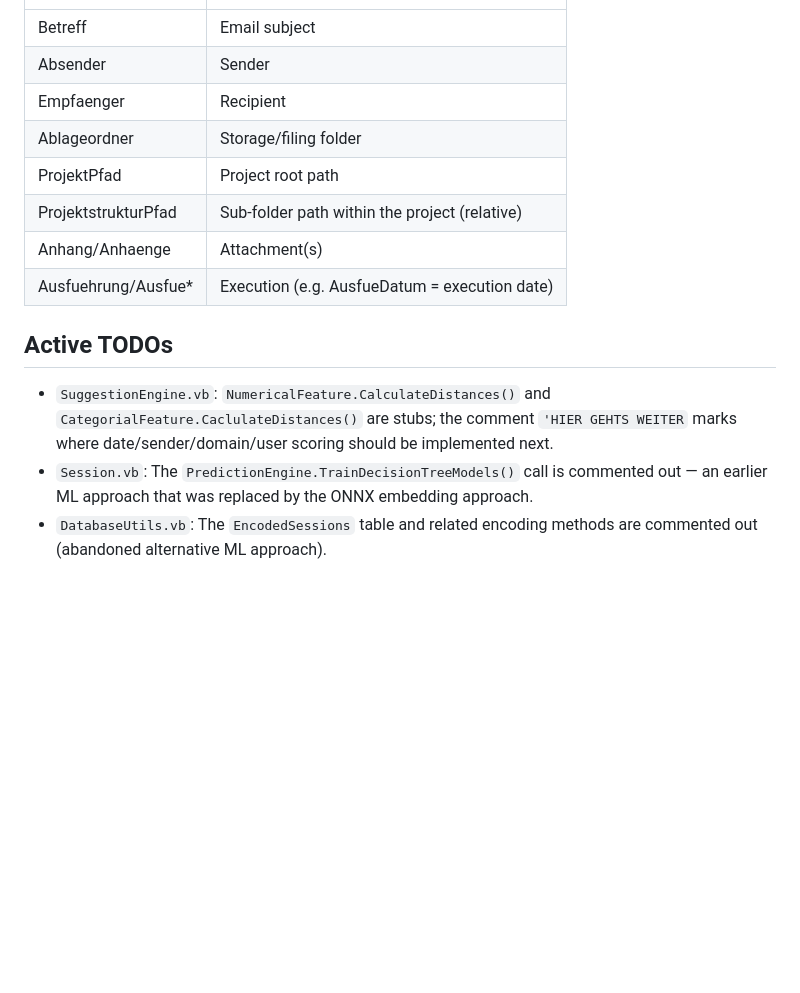
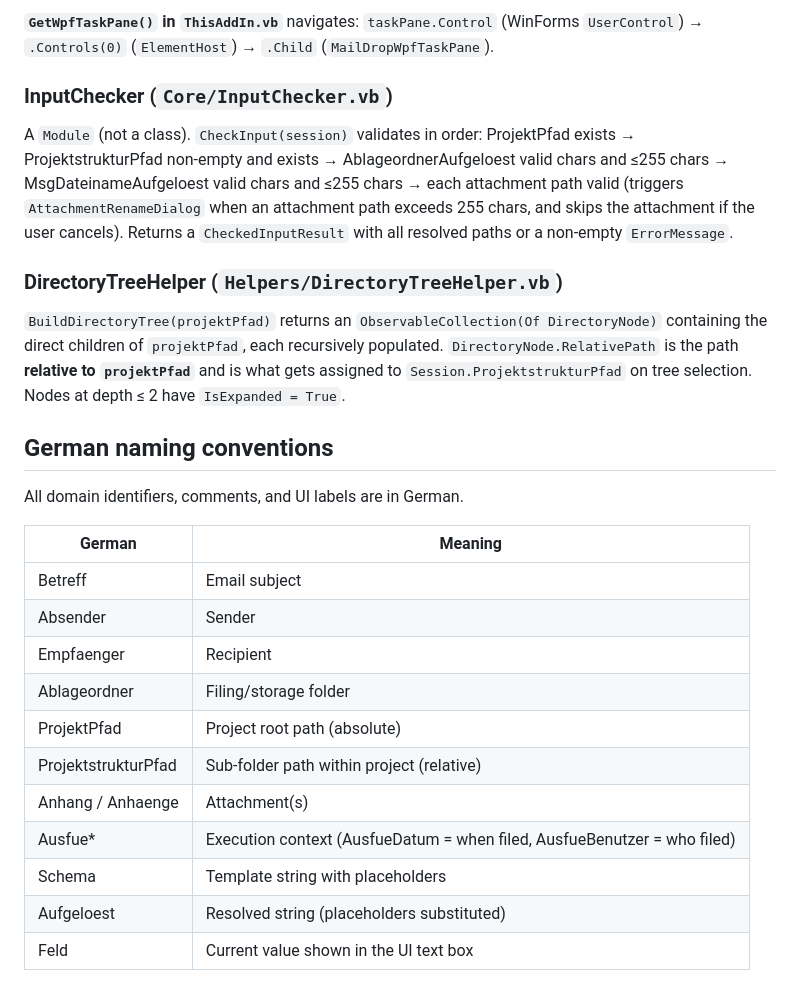
Before and after one commit to BartelsLeo/MailDrop, a Markdown page: CLAUDE.md, the part around one of its changes. Rendered like a GitHub page; blank space fills up the shorter version.

```diff
--- a/CLAUDE.md
+++ b/CLAUDE.md
@@ -80,15 +124,27 @@ All domain identifiers, comments, and UI labels are in German. Key terms:
+**`GetWpfTaskPane()` in `ThisAddIn.vb`** navigates: `taskPane.Control` (WinForms `UserControl`) → `.Controls(0)` (`ElementHost`) → `.Child` (`MailDropWpfTaskPane`).
+
+### InputChecker (`Core/InputChecker.vb`)
+
+A `Module` (not a class). `CheckInput(session)` validates in order: ProjektPfad exists → ProjektstrukturPfad non-empty and exists → AblageordnerAufgeloest valid chars and ≤255 chars → MsgDateinameAufgeloest valid chars and ≤255 chars → each attachment path valid (triggers `AttachmentRenameDialog` when an attachment path exceeds 255 chars, and skips the attachment if the user cancels). Returns a `CheckedInputResult` with all resolved paths or a non-empty `ErrorMessage`.
+
+### DirectoryTreeHelper (`Helpers/DirectoryTreeHelper.vb`)
+
+`BuildDirectoryTree(projektPfad)` returns an `ObservableCollection(Of DirectoryNode)` containing the direct children of `projektPfad`, each recursively populated. `DirectoryNode.RelativePath` is the path **relative to `projektPfad`** and is what gets assigned to `Session.ProjektstrukturPfad` on tree selection. Nodes at depth ≤ 2 have `IsExpanded = True`.
+
+## German naming conventions
+
+All domain identifiers, comments, and UI labels are in German.
+
+| German | Meaning |
 |---|---|
 | Betreff | Email subject |
 | Absender | Sender |
 | Empfaenger | Recipient |
-| Ablageordner | Storage/filing folder |
-| ProjektPfad | Project root path |
-| ProjektstrukturPfad | Sub-folder path within the project (relative) |
-| Anhang/Anhaenge | Attachment(s) |
-| Ausfuehrung/Ausfue* | Execution (e.g. AusfueDatum = execution date) |
-
-## Active TODOs
-
-- `SuggestionEngine.vb`: `NumericalFeature.CalculateDistances()` and `CategorialFeature.CaclulateDistances()` are stubs; the comment `'HIER GEHTS WEITER` marks where date/sender/domain/user scoring should be implemented next.
-- `Session.vb`: The `PredictionEngine.TrainDecisionTreeModels()` call is commented out — an earlier ML approach that was replaced by the ONNX embedding approach.
-- `DatabaseUtils.vb`: The `EncodedSessions` table and related encoding methods are commented out (abandoned alternative ML approach).
+| Ablageordner | Filing/storage folder |
+| ProjektPfad | Project root path (absolute) |
+| ProjektstrukturPfad | Sub-folder path within project (relative) |
+| Anhang / Anhaenge | Attachment(s) |
+| Ausfue* | Execution context (AusfueDatum = when filed, AusfueBenutzer = who filed) |
+| Schema | Template string with placeholders |
+| Aufgeloest | Resolved string (placeholders substituted) |
+| Feld | Current value shown in the UI text box |
```
Also changed, not shown: other parts of CLAUDE.md (+85 -41 lines).
